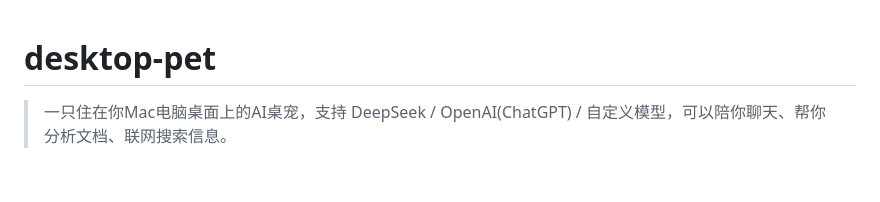
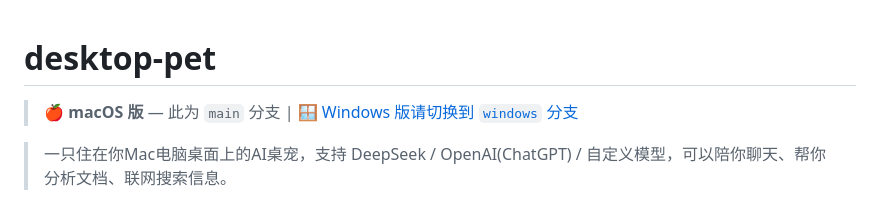
Before and after one commit to yangr8640-eng/desktop-pet, a Markdown page: README.md, the part around the change. GitHub-like rendering; blank space fills up the shorter version.

Commit message:
docs: main分支README添加macOS标识 + windows分支链接

```diff
--- a/README.md
+++ b/README.md
@@ -1,4 +1,6 @@
 # desktop-pet
+
+> 🍎 **macOS 版** — 此为 `main` 分支 | [🪟 Windows 版请切换到 `windows` 分支](https://github.com/yangr8640-eng/desktop-pet/tree/windows)
 
 > 一只住在你Mac电脑桌面上的AI桌宠，支持 DeepSeek / OpenAI(ChatGPT) / 自定义模型，可以陪你聊天、帮你分析文档、联网搜索信息。
 
```
